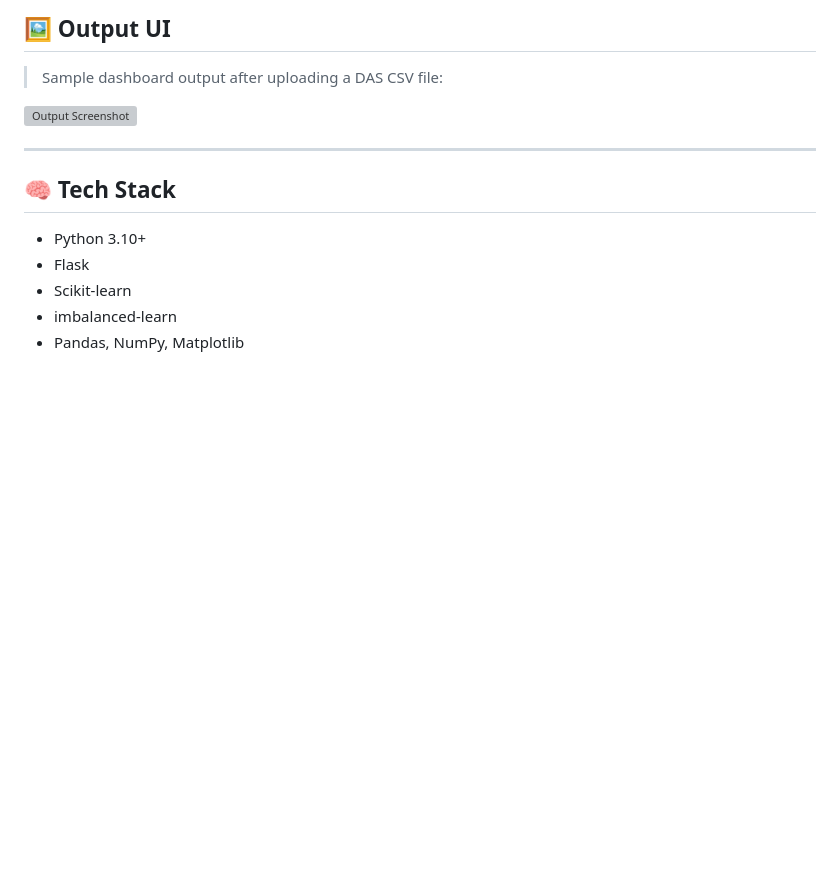
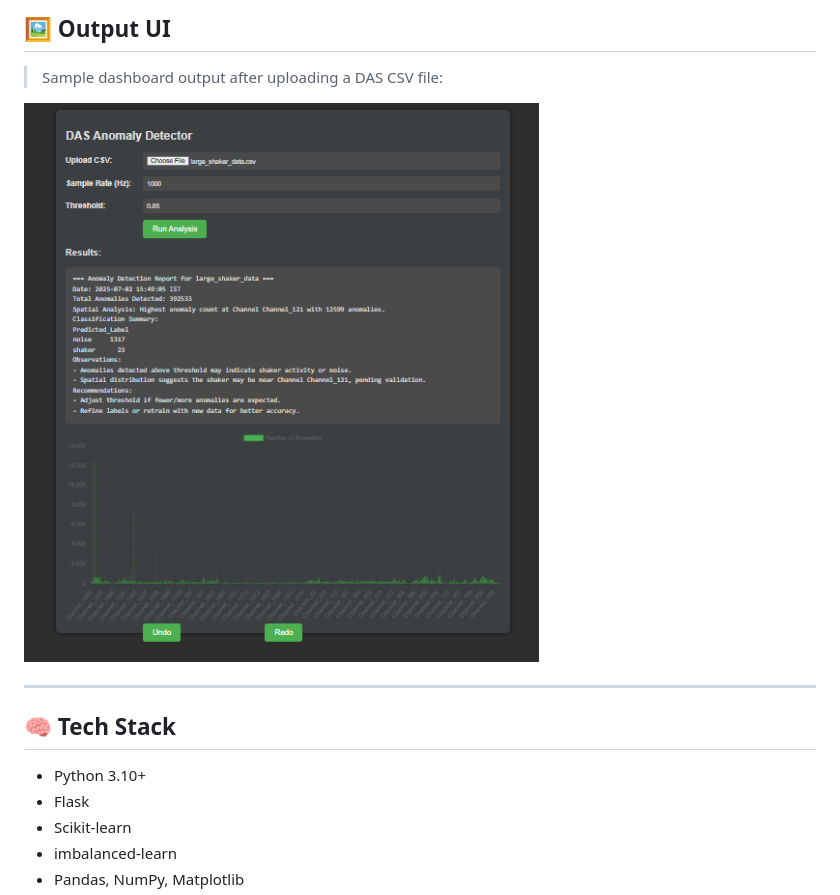
Before and after one commit to vishnudev-p/FiberSenseAI-DAS, a Markdown page: README.md, the part around the change. Drawn GitHub-style; blank space fills up the shorter version; grey boxes are pictures that could not be loaded.

```diff
--- a/README.md
+++ b/README.md
@@ -22,7 +22,7 @@ It identifies "shaker" vs "noise" events using a trained KNN classifier and visu
 
 > Sample dashboard output after uploading a DAS CSV file:
 
-![Output Screenshot](Capture.png)
+![Output Screenshot](Capture.PNG)
 
 ---
 
```
